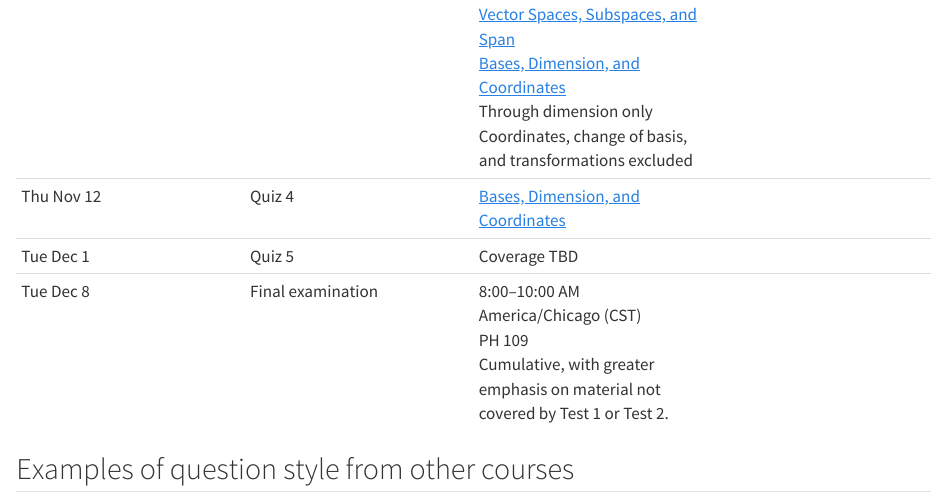
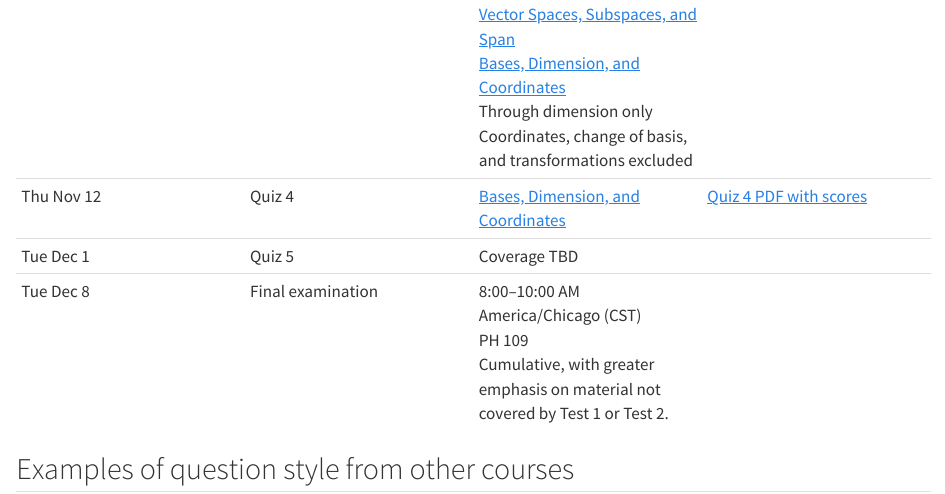
Before and after one commit to fjhickernell/MATH332Fall2026, a Quarto document (pages/quizzes-and-tests.qmd): the page in a window 1100 px wide, from 1230 px down. Rendered offline with R 4.5, knitr and Pandoc in place of Quarto, with nearby package versions.

Commit message:
Publish MATH 332 Quiz 4 answers and anonymous scores

```diff
--- a/pages/quizzes-and-tests.qmd
+++ b/pages/quizzes-and-tests.qmd
@@ -51,7 +51,7 @@ be added as each quiz or test is finalized.
 | Thu Oct 1 | Quiz 2 | [Determinants](../slides/04-determinants.html)<br>[Euclidean Vector Spaces](../slides/05-euclidean-vector-spaces.html) through projection onto an affine line; cross products are excluded | [Quiz 2 PDF with scores](../assets/tests/current/MATH332Quiz2Fall2026_Answers.pdf) |
 | Thu Oct 15 | Quiz 3 | [Euclidean Vector Spaces](../slides/05-euclidean-vector-spaces.html)<br>[Vector Spaces, Subspaces, and Span](../slides/06-general-vector-spaces.html) | [Quiz 3 PDF with scores](../assets/tests/current/MATH332Quiz3Fall2026_Answers.pdf) |
 | Thu Oct 29 | Test 2 | [Determinants](../slides/04-determinants.html)<br>[Euclidean Vector Spaces](../slides/05-euclidean-vector-spaces.html)<br>[Vector Spaces, Subspaces, and Span](../slides/06-general-vector-spaces.html)<br>[Bases, Dimension, and Coordinates](../slides/07-bases-dimension-and-coordinates.html#dimension-and-coordinates)<br>Through dimension only<br>Coordinates, change of basis, and transformations excluded | [Test 2 PDF with scores](../assets/tests/current/MATH332Test2Fall2026_Answers.pdf) |
-| Thu Nov 12 | Quiz 4 | [Bases, Dimension, and Coordinates](../slides/07-bases-dimension-and-coordinates.html) | |
+| Thu Nov 12 | Quiz 4 | [Bases, Dimension, and Coordinates](../slides/07-bases-dimension-and-coordinates.html) | [Quiz 4 PDF with scores](../assets/tests/current/MATH332Quiz4Fall2026_Answers.pdf) |
 | Tue Dec 1 | Quiz 5 | Coverage TBD | |
 | Tue Dec 8 | Final examination | 8:00–10:00 AM America/Chicago (CST)<br>PH 109<br>Cumulative, with greater emphasis on material not covered by Test 1 or Test 2. | |
 
```
Also changed, not shown: 1 other file.
